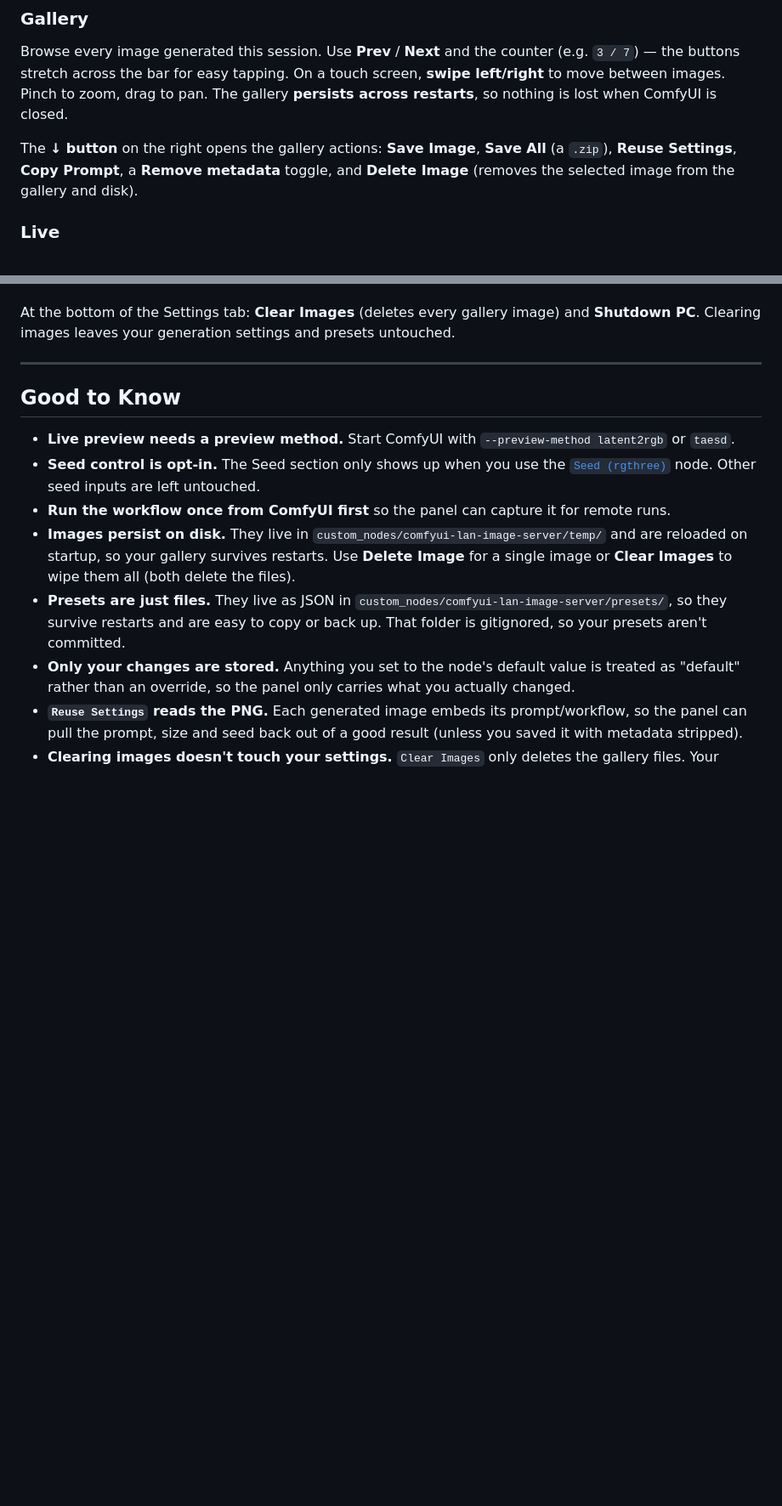
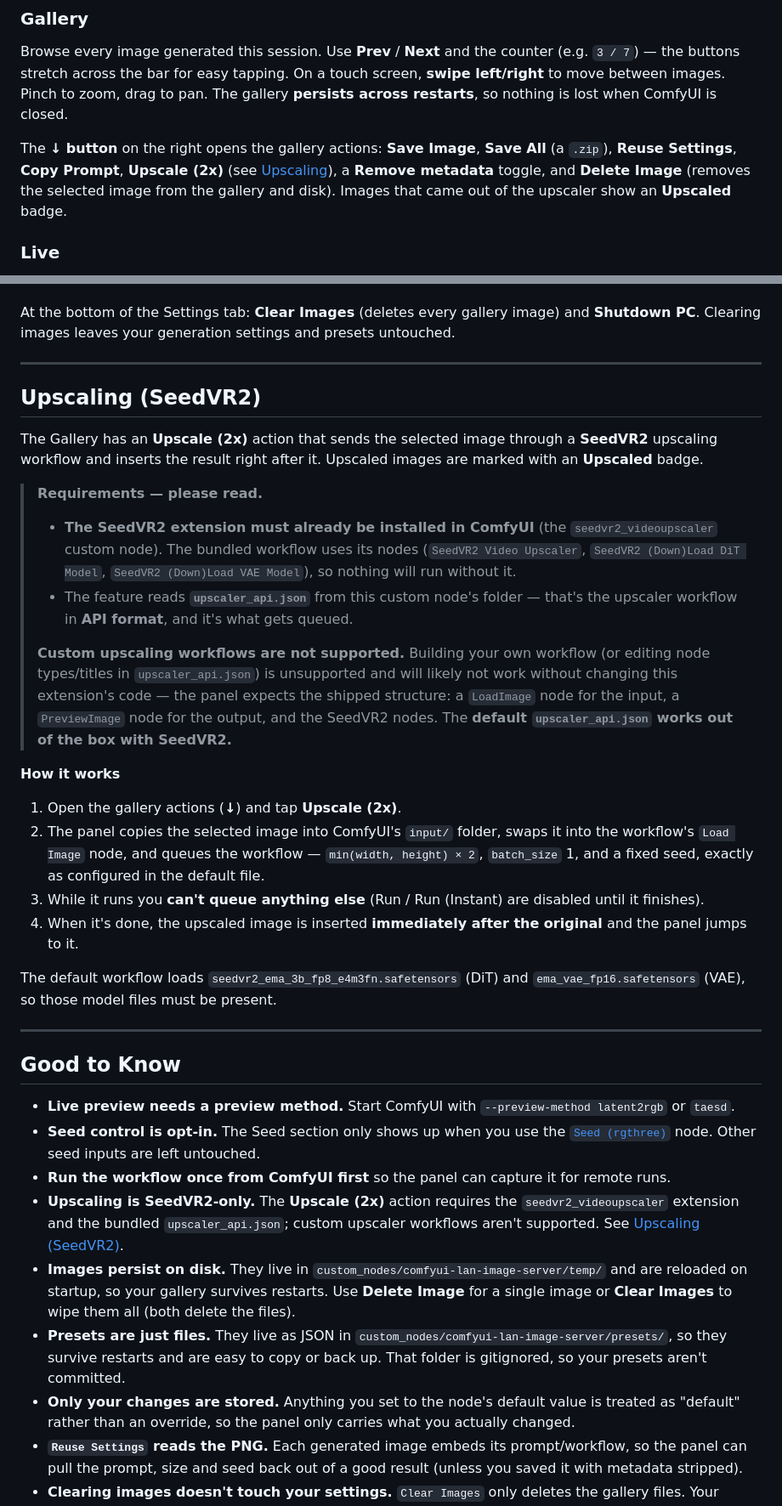
Before and after one commit to inxanedev/comfyui-lan-image-server, a Markdown page: README.md, 2 parts joined by grey strips. Shown at 85% size. GitHub-like rendering; blank space fills up the shorter version.

Commit message:
Document the SeedVR2 Upscale feature and its requirements

```diff
--- a/README.md
+++ b/README.md
@@ -122,7 +123,7 @@ The panel has three tabs: **Gallery**, **Live**, and **Settings**.
 ### Gallery
 Browse every image generated this session. Use **Prev** / **Next** and the counter (e.g. `3 / 7`) — the buttons stretch across the bar for easy tapping. On a touch screen, **swipe left/right** to move between images. Pinch to zoom, drag to pan. The gallery **persists across restarts**, so nothing is lost when ComfyUI is closed.
 
-The **↓ button** on the right opens the gallery actions: **Save Image**, **Save All** (a `.zip`), **Reuse Settings**, **Copy Prompt**, a **Remove metadata** toggle, and **Delete Image** (removes the selected image from the gallery and disk).
+The **↓ button** on the right opens the gallery actions: **Save Image**, **Save All** (a `.zip`), **Reuse Settings**, **Copy Prompt**, **Upscale (2x)** (see [Upscaling](#upscaling-seedvr2)), a **Remove metadata** toggle, and **Delete Image** (removes the selected image from the gallery and disk). Images that came out of the upscaler show an **Upscaled** badge.
 
 ### Live
 The real-time sampler preview, with the current **step counter** (e.g. `12 / 20`) in the corner. When a generation finishes it becomes the full-quality image, and the action bar here has **Run**, **Run (Instant)** / **Stop Loop**, and **Cancel**.
@@ -138,11 +139,32 @@ At the bottom of the Settings tab: **Clear Images** (deletes every gallery image
 
 ---
 
+## Upscaling (SeedVR2)
+
+The Gallery has an **Upscale (2x)** action that sends the selected image through a **SeedVR2** upscaling workflow and inserts the result right after it. Upscaled images are marked with an **Upscaled** badge.
+
+> **Requirements — please read.**
+> - **The SeedVR2 extension must already be installed in ComfyUI** (the `seedvr2_videoupscaler` custom node). The bundled workflow uses its nodes (`SeedVR2 Video Upscaler`, `SeedVR2 (Down)Load DiT Model`, `SeedVR2 (Down)Load VAE Model`), so nothing will run without it.
+> - The feature reads **`upscaler_api.json`** from this custom node's folder — that's the upscaler workflow in **API format**, and it's what gets queued.
+>
+> **Custom upscaling workflows are not supported.** Building your own workflow (or editing node types/titles in `upscaler_api.json`) is unsupported and will likely not work without changing this extension's code — the panel expects the shipped structure: a `LoadImage` node for the input, a `PreviewImage` node for the output, and the SeedVR2 nodes. The **default `upscaler_api.json` works out of the box with SeedVR2.**
+
+**How it works**
+1. Open the gallery actions (**↓**) and tap **Upscale (2x)**.
+2. The panel copies the selected image into ComfyUI's `input/` folder, swaps it into the workflow's `Load Image` node, and queues the workflow — `min(width, height) × 2`, `batch_size` 1, and a fixed seed, exactly as configured in the default file.
+3. While it runs you **can't queue anything else** (Run / Run (Instant) are disabled until it finishes).
+4. When it's done, the upscaled image is inserted **immediately after the original** and the panel jumps to it.
+
+The default workflow loads `seedvr2_ema_3b_fp8_e4m3fn.safetensors` (DiT) and `ema_vae_fp16.safetensors` (VAE), so those model files must be present.
+
+---
+
 ## Good to Know
 
 - **Live preview needs a preview method.** Start ComfyUI with `--preview-method latent2rgb` or `taesd`.
 - **Seed control is opt-in.** The Seed section only shows up when you use the [`Seed (rgthree)`](https://github.com/rgthree/rgthree-comfy) node. Other seed inputs are left untouched.
 - **Run the workflow once from ComfyUI first** so the panel can capture it for remote runs.
+- **Upscaling is SeedVR2-only.** The **Upscale (2x)** action requires the `seedvr2_videoupscaler` extension and the bundled `upscaler_api.json`; custom upscaler workflows aren't supported. See [Upscaling (SeedVR2)](#upscaling-seedvr2).
 - **Images persist on disk.** They live in `custom_nodes/comfyui-lan-image-server/temp/` and are reloaded on startup, so your gallery survives restarts. Use **Delete Image** for a single image or **Clear Images** to wipe them all (both delete the files).
 - **Presets are just files.** They live as JSON in `custom_nodes/comfyui-lan-image-server/presets/`, so they survive restarts and are easy to copy or back up. That folder is gitignored, so your presets aren't committed.
 - **Only your changes are stored.** Anything you set to the node's default value is treated as "default" rather than an override, so the panel only carries what you actually changed.
```
Also changed, not shown: other parts of README.md (+1 -0 lines).
